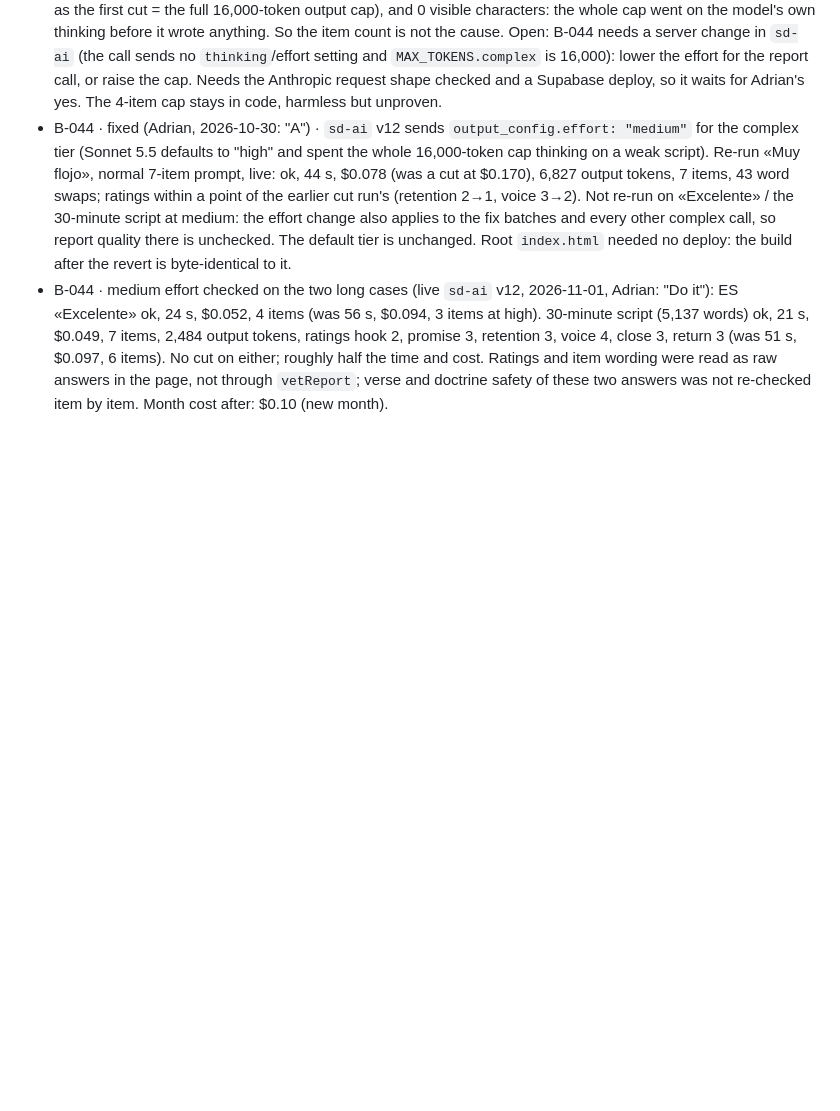
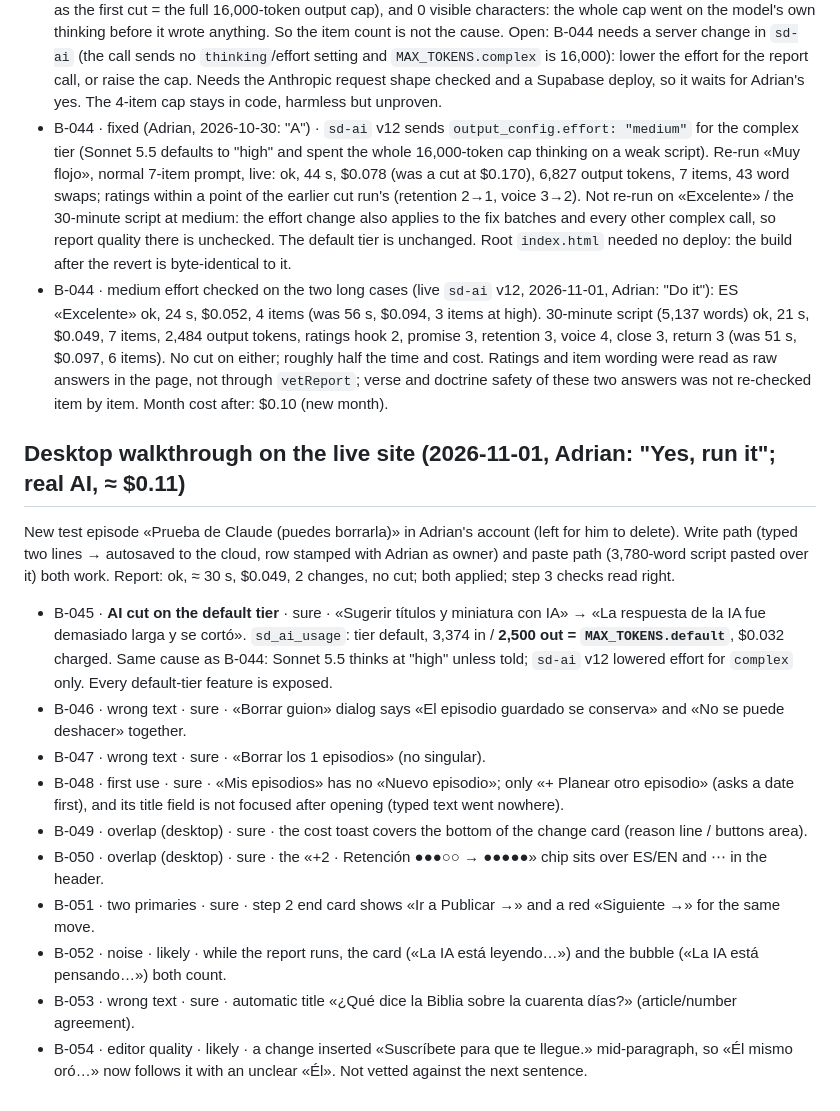
Before and after one commit to jadri47/script-desk, a Markdown page: docs/BUGS-2026-10.md, the part around the change. GitHub-like rendering; blank space fills up the shorter version.

Commit message:
Docs: desktop walkthrough findings B-045..B-054 (jadri47, 2026-11-01)
Co-Authored-By: Claude Opus 5.5 <noreply@anthropic.com>
Claude-Session: https://claude.ai/code/session_01NXx7Ydsame9hZZjGcEz218

```diff
--- a/docs/BUGS-2026-10.md
+++ b/docs/BUGS-2026-10.md
@@ -474,3 +474,22 @@ Five calls, not six: no 30-minute script was at hand. Raw answers were read in t
 - B-044 re-run, «Muy flojo» with the 4-item prompt (live site, 2026-10-30): **cut again**, 138 s, $0.170 (the same cost as the first cut = the full 16,000-token output cap), and 0 visible characters: the whole cap went on the model's own thinking before it wrote anything. So the item count is not the cause. Open: B-044 needs a server change in `sd-ai` (the call sends no `thinking`/effort setting and `MAX_TOKENS.complex` is 16,000): lower the effort for the report call, or raise the cap. Needs the Anthropic request shape checked and a Supabase deploy, so it waits for Adrian's yes. The 4-item cap stays in code, harmless but unproven.
 - B-044 · fixed (Adrian, 2026-10-30: "A") · `sd-ai` v12 sends `output_config.effort: "medium"` for the complex tier (Sonnet 5.5 defaults to "high" and spent the whole 16,000-token cap thinking on a weak script). Re-run «Muy flojo», normal 7-item prompt, live: ok, 44 s, $0.078 (was a cut at $0.170), 6,827 output tokens, 7 items, 43 word swaps; ratings within a point of the earlier cut run's (retention 2→1, voice 3→2). Not re-run on «Excelente» / the 30-minute script at medium: the effort change also applies to the fix batches and every other complex call, so report quality there is unchecked. The default tier is unchanged. Root `index.html` needed no deploy: the build after the revert is byte-identical to it.
 - B-044 · medium effort checked on the two long cases (live `sd-ai` v12, 2026-11-01, Adrian: "Do it"): ES «Excelente» ok, 24 s, $0.052, 4 items (was 56 s, $0.094, 3 items at high). 30-minute script (5,137 words) ok, 21 s, $0.049, 7 items, 2,484 output tokens, ratings hook 2, promise 3, retention 3, voice 4, close 3, return 3 (was 51 s, $0.097, 6 items). No cut on either; roughly half the time and cost. Ratings and item wording were read as raw answers in the page, not through `vetReport`; verse and doctrine safety of these two answers was not re-checked item by item. Month cost after: $0.10 (new month).
+
+## Desktop walkthrough on the live site (2026-11-01, Adrian: "Yes, run it"; real AI, ≈ $0.11)
+New test episode «Prueba de Claude (puedes borrarla)» in Adrian's account (left for him to delete). Write path (typed two lines →
+autosaved to the cloud, row stamped with Adrian as owner) and paste path (3,780-word script pasted over it) both work. Report: ok,
+≈ 30 s, $0.049, 2 changes, no cut; both applied; step 3 checks read right.
+- B-045 · **AI cut on the default tier** · sure · «Sugerir títulos y miniatura con IA» → «La respuesta de la IA fue demasiado larga
+  y se cortó». `sd_ai_usage`: tier default, 3,374 in / **2,500 out = `MAX_TOKENS.default`**, $0.032 charged. Same cause as B-044:
+  Sonnet 5.5 thinks at "high" unless told; `sd-ai` v12 lowered effort for `complex` only. Every default-tier feature is exposed.
+- B-046 · wrong text · sure · «Borrar guion» dialog says «El episodio guardado se conserva» and «No se puede deshacer» together.
+- B-047 · wrong text · sure · «Borrar los 1 episodios» (no singular).
+- B-048 · first use · sure · «Mis episodios» has no «Nuevo episodio»; only «+ Planear otro episodio» (asks a date first), and its
+  title field is not focused after opening (typed text went nowhere).
+- B-049 · overlap (desktop) · sure · the cost toast covers the bottom of the change card (reason line / buttons area).
+- B-050 · overlap (desktop) · sure · the «+2 · Retención ●●●○○ → ●●●●●» chip sits over ES/EN and ⋯ in the header.
+- B-051 · two primaries · sure · step 2 end card shows «Ir a Publicar →» and a red «Siguiente →» for the same move.
+- B-052 · noise · likely · while the report runs, the card («La IA está leyendo…») and the bubble («La IA está pensando…») both count.
+- B-053 · wrong text · sure · automatic title «¿Qué dice la Biblia sobre la cuarenta días?» (article/number agreement).
+- B-054 · editor quality · likely · a change inserted «Suscríbete para que te llegue.» mid-paragraph, so «Él mismo oró…» now follows
+  it with an unclear «Él». Not vetted against the next sentence.
```
